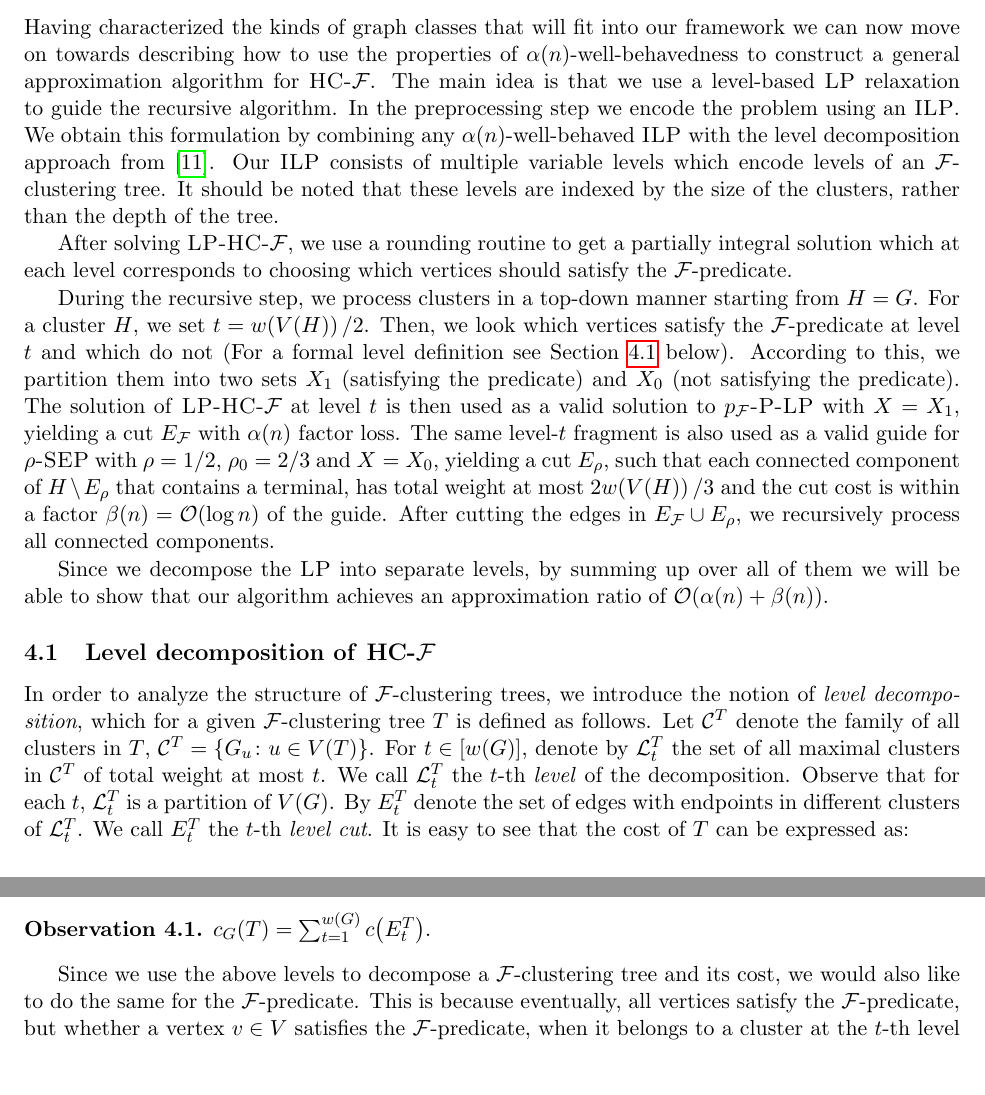
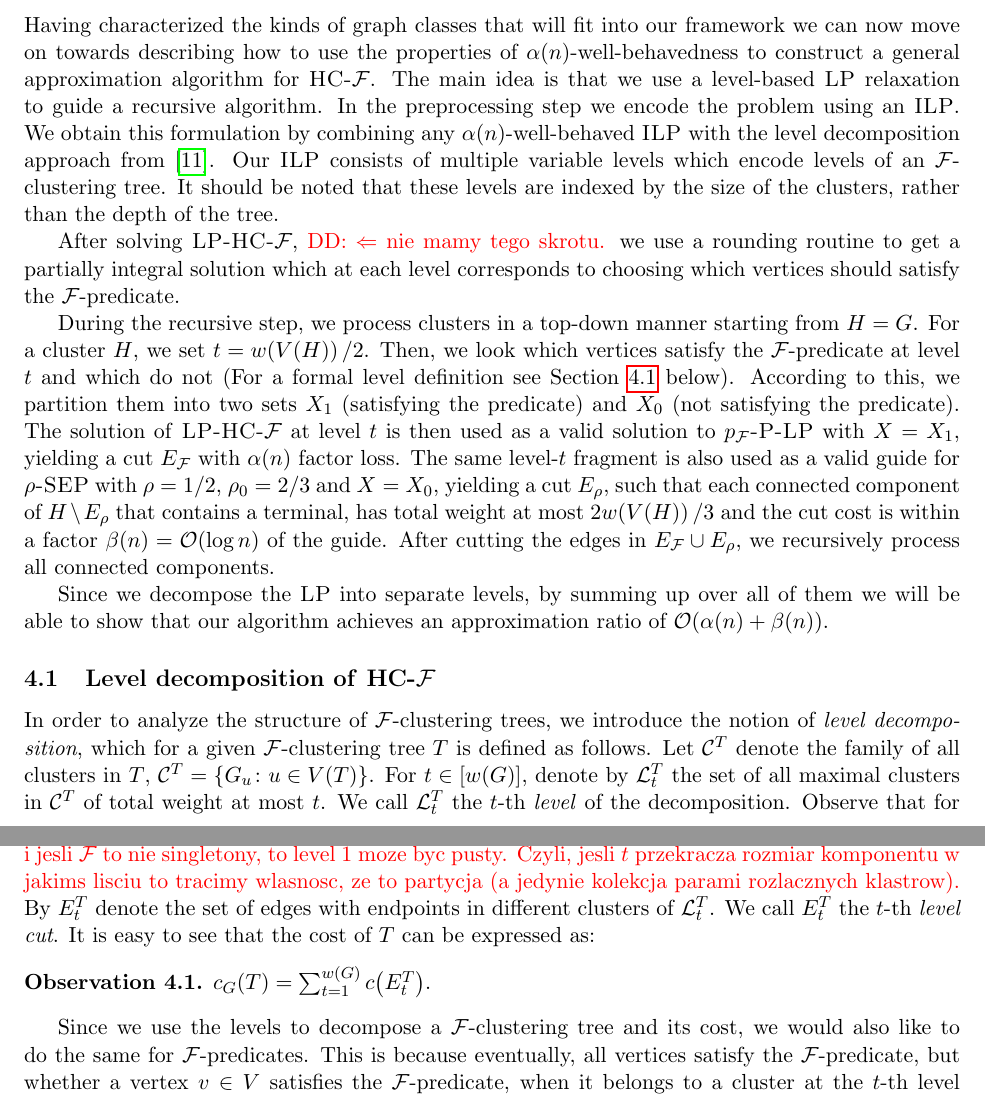
Before and after one commit to MSzyfel/Hierarchical-Acyclic-Clustering, a LaTeX paper (main_arxiv.tex, which reads sections/framework.tex): two parts of pages 8 and 9 of 31, joined at a grey line, cut so that both start at the same text, the shorter picture padded with empty space. Compiled offline with pdfLaTeX.

Commit message:
4.0-4.1 questions

```diff
--- a/sections/framework.tex
+++ b/sections/framework.tex
@@ -1,9 +1,9 @@
 \section{General algorithmic framework for approximating \textsc{HC-$\cF$}}
 
-Having characterized the kinds of graph classes that will fit into our framework we can now move on towards describing how to use the properties of $\alpha\br{n}$-well-behavedness to construct a general approximation algorithm for \textsc{HC-$\cF$}. The main idea is that we use a level-based \textsc{LP} relaxation to guide the recursive algorithm.
+Having characterized the kinds of graph classes that will fit into our framework we can now move on towards describing how to use the properties of $\alpha\br{n}$-well-behavedness to construct a general approximation algorithm for \textsc{HC-$\cF$}. The main idea is that we use a level-based \textsc{LP} relaxation to guide a recursive algorithm.
 In the preprocessing step we encode the problem using an \textsc{ILP}. We obtain this formulation by combining any $\alpha\br{n}$-well-behaved \textsc{ILP} with the level decomposition approach from \cite{ApproximateHierarchicalClusteringViaSparsestCutAndSpreadingMetrics}. Our \textsc{ILP} consists of multiple variable levels which encode levels of an $\cF$-clustering tree. It should be noted that these levels are indexed by the size of the clusters, rather than the depth of the tree.
 
-After solving \textsc{LP-HC-$\cF$}, we use a rounding routine to get a partially integral solution which at each level corresponds to choosing which vertices should satisfy the $\cF$-predicate.
+After solving \textsc{LP-HC-$\cF$}, \DD{$\Leftarrow$ nie mamy tego skrotu.} we use a rounding routine to get a partially integral solution which at each level corresponds to choosing which vertices should satisfy the $\cF$-predicate.
 
 During the recursive step, we process clusters in a top-down manner starting from $H=G$. For a cluster $H$, we set $t=w\br{V\br{H}}/2$. Then, we look which vertices satisfy the $\cF$-predicate at level $t$ and which do not (For a formal level definition see Section~\ref{sec:levels} below).
 According to this, we partition them into two sets $X_1$ (satisfying the predicate) and $X_0$ (not satisfying the predicate). The solution of \textsc{LP-HC-$\cF$} at level $t$ is then used as a valid solution to \textsc{$p_{\cF}$-P-LP} with $X=X_1$, yielding a cut $E_{\cF}$ with $\alpha\br{n}$ factor loss. The same level-$t$ fragment is also used as a valid guide for \textsc{$\rho$-SEP} with $\rho=1/2$, $\rho_0=2/3$ and $X=X_0$, yielding a cut $E_{\rho}$, such that each connected component of $H\setminus E_{\rho}$ that contains a terminal, has total weight at most $2w\br{V\br{H}}/3$ and the cut cost is within a factor $\beta\br{n}=\bigo\br{\log n}$ of the guide. After cutting the edges in $E_{\cF}\cup E_{\rho}$, we recursively process all connected components.
@@ -15,13 +15,15 @@ Since we decompose the \textsc{LP} into separate levels, by summing up over all
 In order to analyze the structure of $\cF$-clustering trees, we introduce the notion of \emph{level decomposition}, which for a given $\cF$-clustering tree $T$ is defined as follows.
 Let $\cC^T$ denote the family of all clusters in $T$, $\cC^T=\brc{G_u\colon u\in V(T)}$.
 For $t\in [w\br{G}]$, denote by $\cL_t^T$ the set of all maximal clusters in $\cC^T$ of total weight at most $t$. We call $\cL_t^T$ the $t$-th \emph{level} of the decomposition.
-Observe that for each $t$, $\cL_t^T$ is a partition of $V\br{G}$. By $E_t^T$ denote the set of edges with endpoints in different clusters of $\cL_t^T$. We call $E_t^T$ the $t$-th \emph{level cut}.
+Observe that for each $t$, $\cL_t^T$ is a partition of $V\br{G}$.
+\DD{uwaga: to w sumie nie jest partycja. Przyklad: wezmy $t=1$ i jesli $\cF$ to nie singletony, to level $1$ moze byc pusty. Czyli, jesli $t$ przekracza rozmiar komponentu w jakims lisciu to tracimy wlasnosc, ze to partycja (a jedynie kolekcja parami rozlacznych klastrow).}
+By $E_t^T$ denote the set of edges with endpoints in different clusters of $\cL_t^T$. We call $E_t^T$ the $t$-th \emph{level cut}.
 It is easy to see that the cost of $T$ can be expressed as:
 \begin{observation}\label{obs:cost-decomposition}
     $\COST_G\br{T} = \sum_{t=1}^{w\br{G}} c\br{E_t^T}$.
 \end{observation}
 
-Since we use the above levels to decompose a $\cF$-clustering tree and its cost, we would also like to do the same for the $\cF$-predicate. This is because eventually, all vertices satisfy the $\cF$-predicate, but whether a vertex $v\in V$ satisfies the $\cF$-predicate, when it belongs to a cluster at the $t$-th level depends on the structure of the $\cF$-clustering tree.
+Since we use the levels to decompose a $\cF$-clustering tree and its cost, we would also like to do the same for $\cF$-predicates. This is because eventually, all vertices satisfy the $\cF$-predicate, but whether a vertex $v\in V$ satisfies the $\cF$-predicate, when it belongs to a cluster at the $t$-th level depends on the structure of the $\cF$-clustering tree.
 For every level $t\in [w\br{G}]$ and every vertex $v\in V\br{G}$, we define the level-indexed $\cF$-predicate indicator by setting $p_{\cF}^t\br{v}$ to be true iff $p_{\cF}\br{v}$ is true in $G\setminus E_t^T$.
 \subsection{\textsc{ILP} formulation of \textsc{HC-$\cF$} and its relaxation}
     We now move towards a description of the constraints of the \textsc{ILP} along with an explanation of the role they play. We use the well-known \emph{spreading-metrics} framework which in recent years have come particularly useful for approximating many problems regarding graph cutting \cite{ExpanderFlowsGeometricEmbeddingsAndGraphPartitioning,PartitioningGraphsIntoBalancedComponents,ApproximateHierarchicalClusteringViaSparsestCutAndSpreadingMetrics,FastApproximateGraphPartitioningAlgorithms,DivideAndConquerApproximationAlgorithmsViaSpreadingMetrics}.
```
